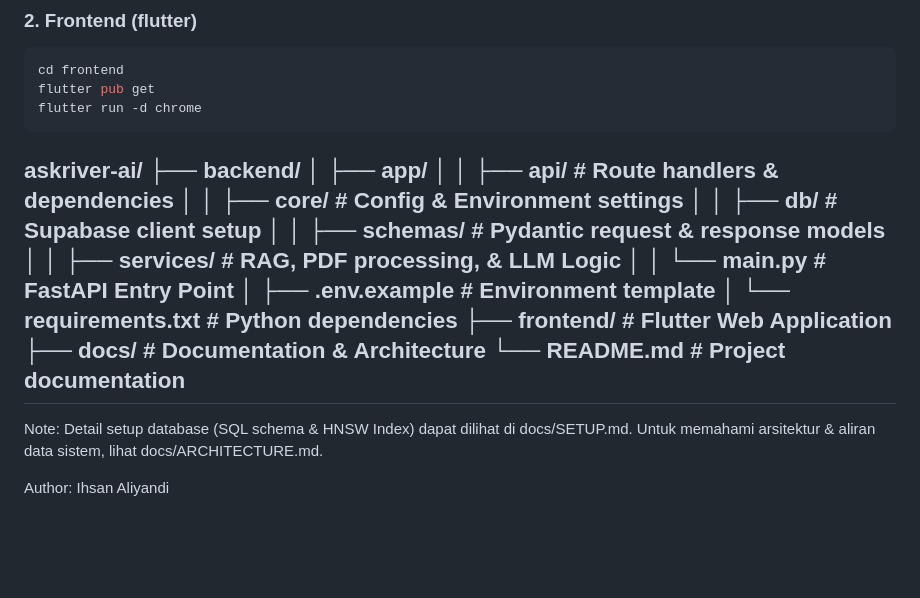
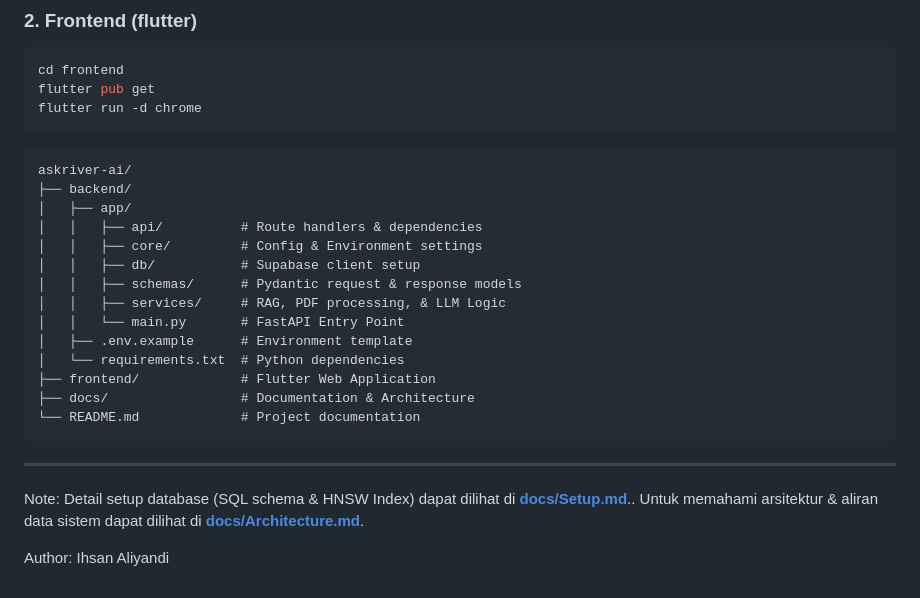
Before and after one commit to Isannali/AskRiver-AI, a Markdown page: README.md, the part around the change. Drawn GitHub-style; blank space fills up the shorter version.

````diff
--- a/README.md
+++ b/README.md
@@ -45,6 +45,7 @@ cd frontend
 flutter pub get
 flutter run -d chrome
 ```
+```text
 askriver-ai/
 ├── backend/
 │   ├── app/
@@ -59,10 +60,11 @@ askriver-ai/
 ├── frontend/             # Flutter Web Application
 ├── docs/                 # Documentation & Architecture
 └── README.md             # Project documentation
+```
 ---
 
 Note:
-Detail setup database (SQL schema & HNSW Index) dapat dilihat di docs/SETUP.md.
-Untuk memahami arsitektur & aliran data sistem, lihat docs/ARCHITECTURE.md.
+Detail setup database (SQL schema & HNSW Index) dapat dilihat di **[docs/Setup.md](docs/Setup.md)**..
+Untuk memahami arsitektur & aliran data sistem dapat dilihat di **[docs/Architecture.md](docs/Architecture.md)**.
 
 Author: Ihsan Aliyandi
````
